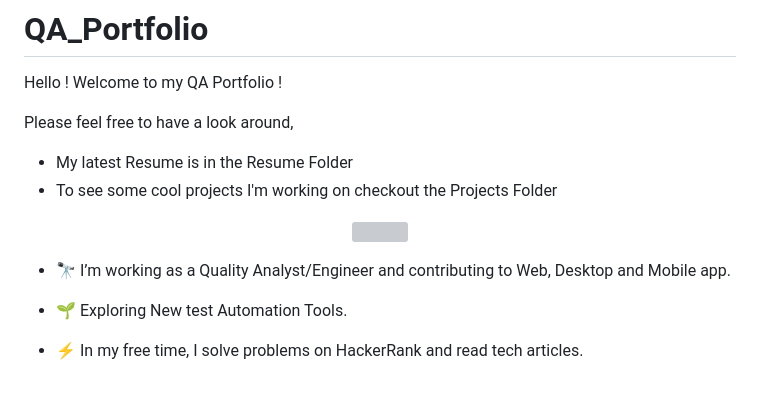
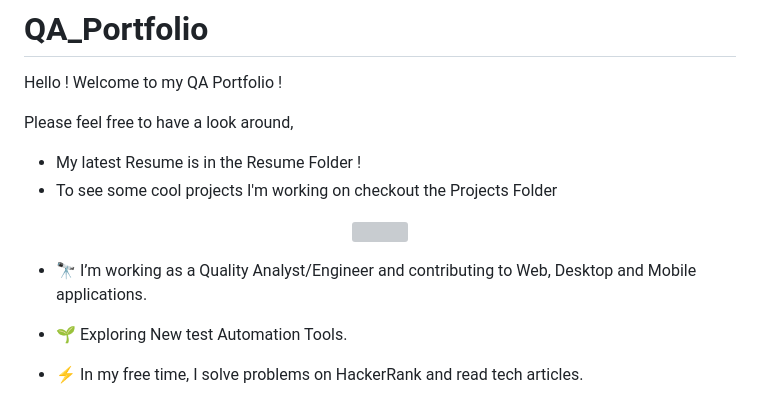
Before and after one commit to eely-/QA_Portfolio, a Markdown page: README.md, the part around the change. Drawn GitHub-style; grey boxes are pictures that could not be loaded.

```diff
--- a/README.md
+++ b/README.md
@@ -4,14 +4,14 @@ Hello ! Welcome to my QA Portfolio !
 
 Please feel free to have a look around,
 
-- My latest Resume is in the Resume Folder
+- My latest Resume is in the Resume Folder !
 - To see some cool projects I'm working on checkout the Projects Folder
 
 <div align="center">
   <img src="https://media.giphy.com/media/dWesBcTLavkZuG35MI/giphy.gif" width="600" height="300"/>
 </div>
 
-- :telescope: I’m working as a Quality Analyst/Engineer and contributing to Web, Desktop and Mobile app.
+- :telescope: I’m working as a Quality Analyst/Engineer and contributing to Web, Desktop and Mobile applications.
 
 - :seedling: Exploring New test Automation Tools.
 
```
